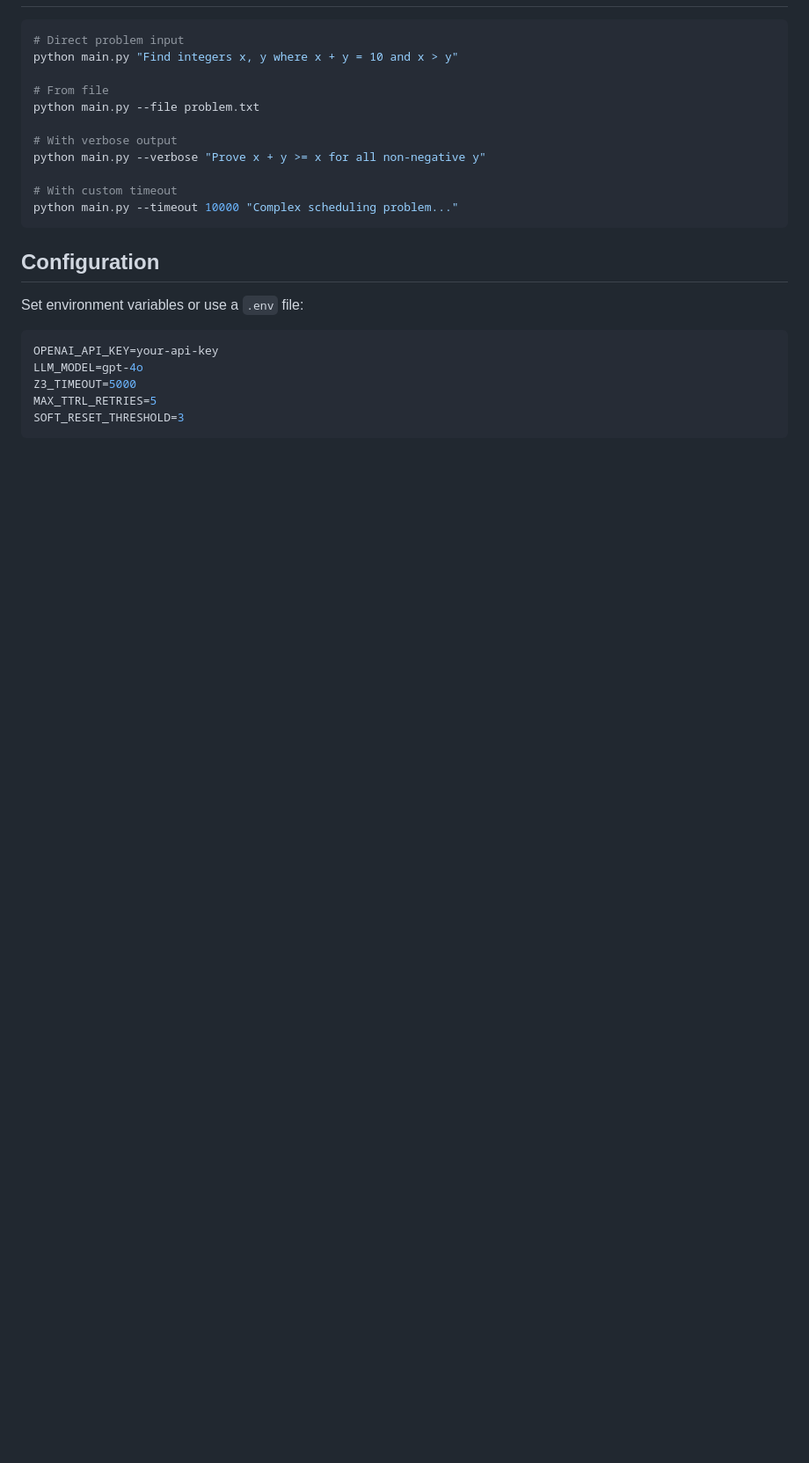
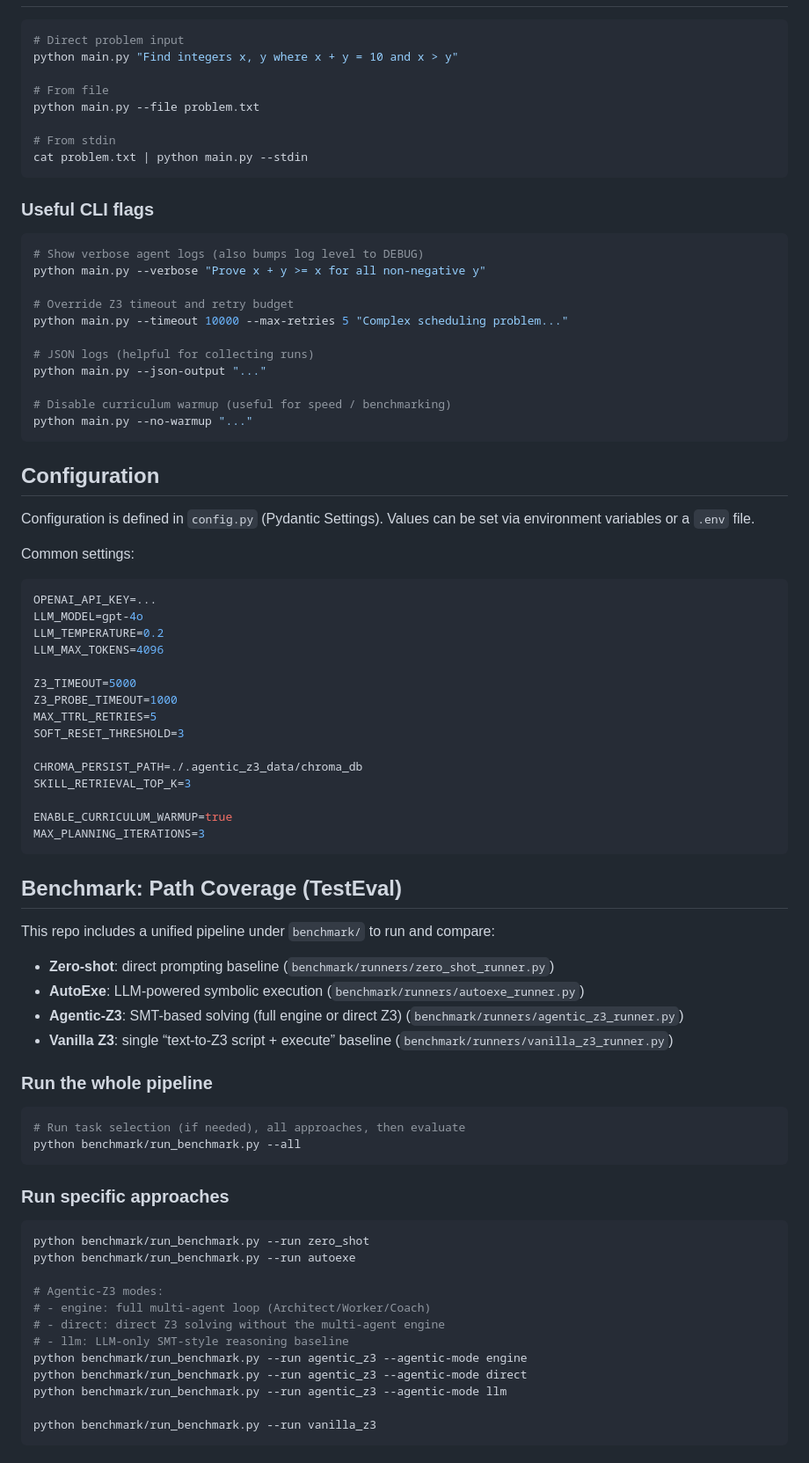
Before and after one commit to qilem/Agentic_Z3, a Markdown page: README.md, the part around the change printed below. Shown: that part at 88% size. Rendered like a GitHub page; blank space fills up the shorter version.

````diff
--- a/README.md
+++ b/README.md
@@ -91,20 +60,80 @@ python main.py "Find integers x, y where x + y = 10 and x > y"
 # From file
 python main.py --file problem.txt
 
-# With verbose output
+# From stdin
+cat problem.txt | python main.py --stdin
+```
+
+### Useful CLI flags
+
+```bash
+# Show verbose agent logs (also bumps log level to DEBUG)
 python main.py --verbose "Prove x + y >= x for all non-negative y"
 
-# With custom timeout
-python main.py --timeout 10000 "Complex scheduling problem..."
+# Override Z3 timeout and retry budget
+python main.py --timeout 10000 --max-retries 5 "Complex scheduling problem..."
+
+# JSON logs (helpful for collecting runs)
+python main.py --json-output "..."
+
+# Disable curriculum warmup (useful for speed / benchmarking)
+python main.py --no-warmup "..."
 ```
 
 ## Configuration
 
-Set environment variables or use a `.env` file:
+Configuration is defined in `config.py` (Pydantic Settings). Values can be set via environment variables or a `.env` file.
+
+Common settings:
 
 ```bash
-OPENAI_API_KEY=your-api-key
+OPENAI_API_KEY=...
 LLM_MODEL=gpt-4o
+LLM_TEMPERATURE=0.2
+LLM_MAX_TOKENS=4096
+
 Z3_TIMEOUT=5000
+Z3_PROBE_TIMEOUT=1000
 MAX_TTRL_RETRIES=5
 SOFT_RESET_THRESHOLD=3
+
+CHROMA_PERSIST_PATH=./.agentic_z3_data/chroma_db
+SKILL_RETRIEVAL_TOP_K=3
+
+ENABLE_CURRICULUM_WARMUP=true
+MAX_PLANNING_ITERATIONS=3
+```
+
+## Benchmark: Path Coverage (TestEval)
+
+This repo includes a unified pipeline under `benchmark/` to run and compare:
+
+- **Zero-shot**: direct prompting baseline (`benchmark/runners/zero_shot_runner.py`)
+- **AutoExe**: LLM-powered symbolic execution (`benchmark/runners/autoexe_runner.py`)
+- **Agentic-Z3**: SMT-based solving (full engine or direct Z3) (`benchmark/runners/agentic_z3_runner.py`)
+- **Vanilla Z3**: single “text-to-Z3 script + execute” baseline (`benchmark/runners/vanilla_z3_runner.py`)
+
+### Run the whole pipeline
+
+```bash
+# Run task selection (if needed), all approaches, then evaluate
+python benchmark/run_benchmark.py --all
+```
+
+### Run specific approaches
+
+```bash
+python benchmark/run_benchmark.py --run zero_shot
+python benchmark/run_benchmark.py --run autoexe
+
+# Agentic-Z3 modes:
+# - engine: full multi-agent loop (Architect/Worker/Coach)
+# - direct: direct Z3 solving without the multi-agent engine
+# - llm: LLM-only SMT-style reasoning baseline
+python benchmark/run_benchmark.py --run agentic_z3 --agentic-mode engine
+python benchmark/run_benchmark.py --run agentic_z3 --agentic-mode direct
+python benchmark/run_benchmark.py --run agentic_z3 --agentic-mode llm
+
+python benchmark/run_benchmark.py --run vanilla_z3
+```
+
````
Also changed, not shown: other parts of README.md (+69 -115 lines).
